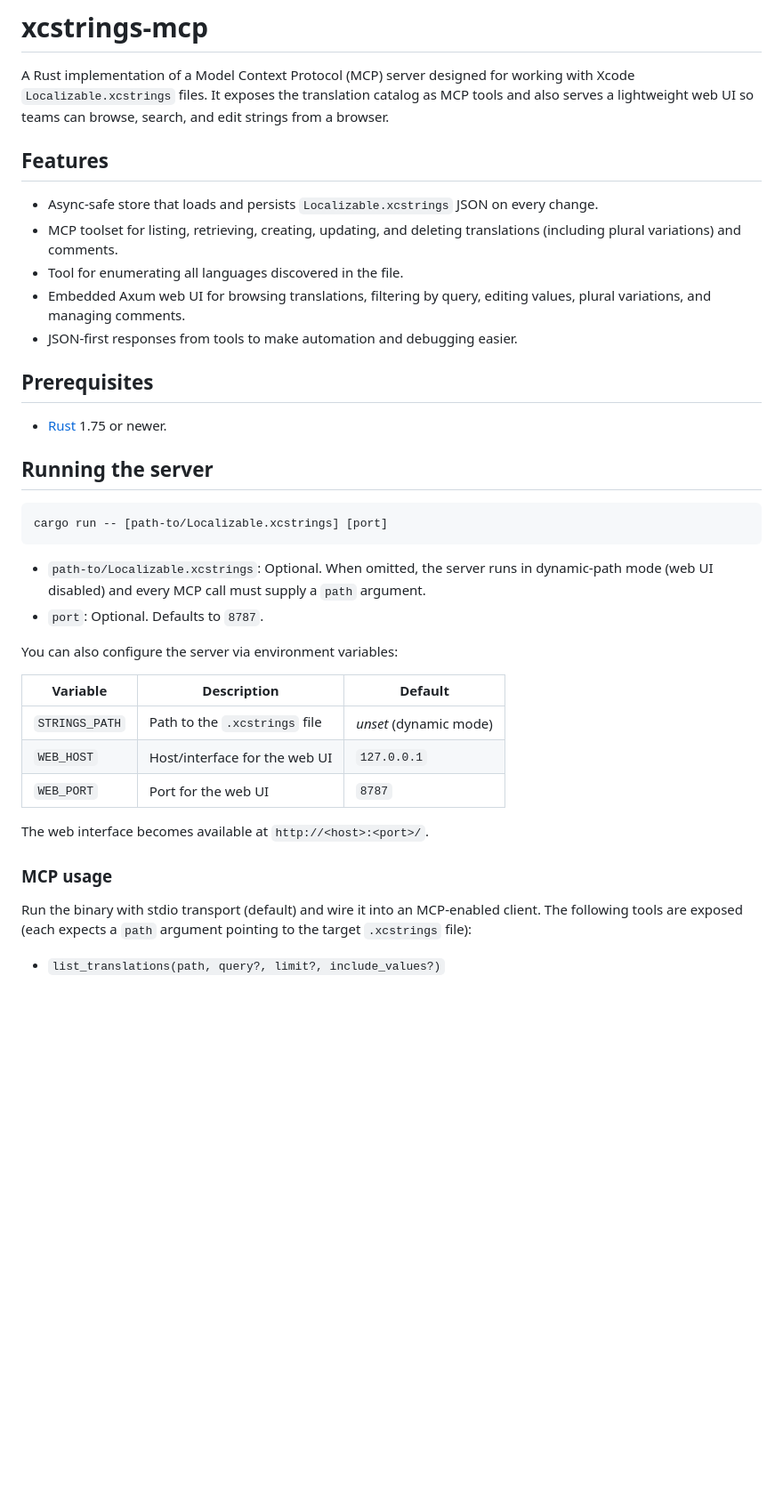
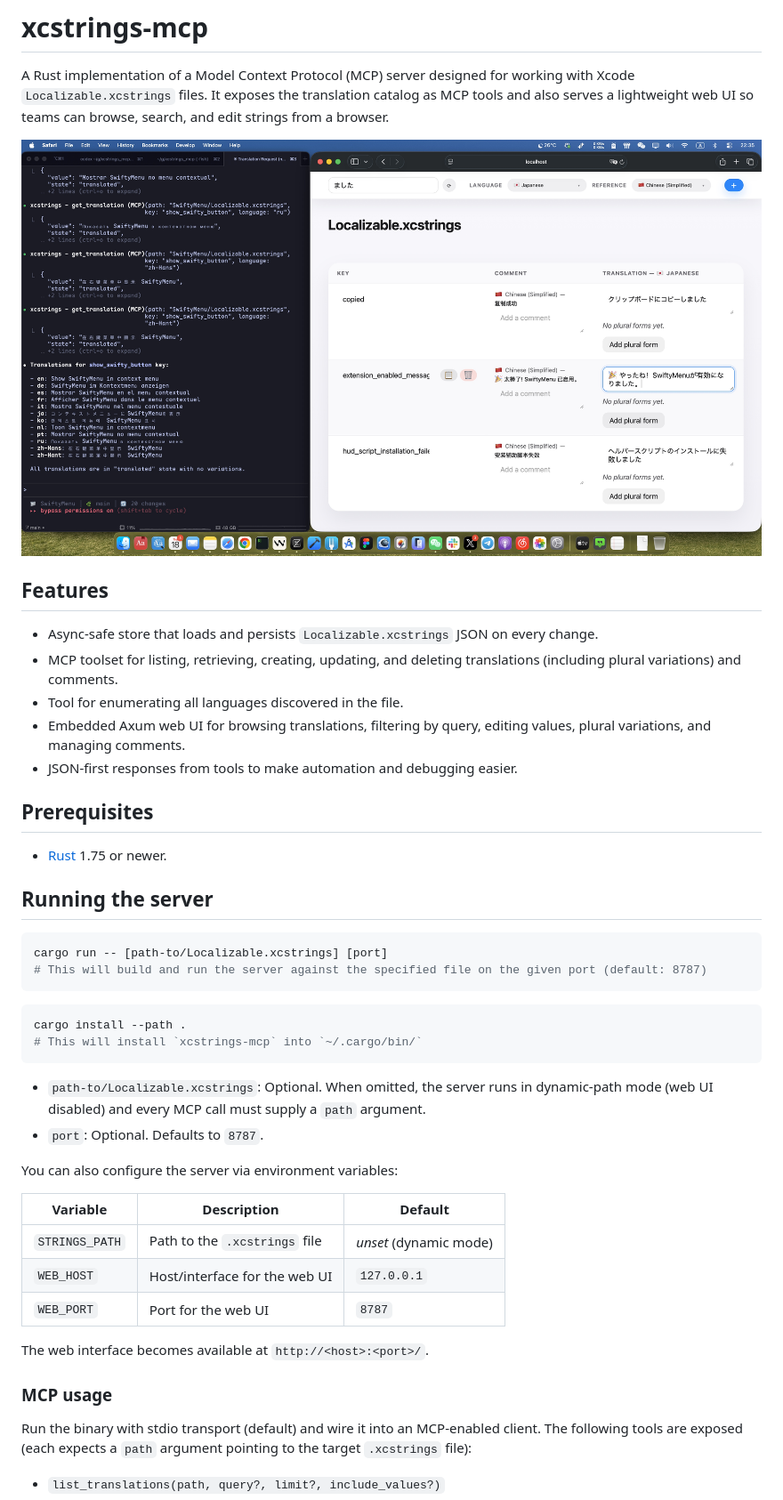
Before and after one commit to lexrus/xcstrings_mcp, a Markdown page: README.md, the part around the change printed below. Shown: that part at 89% size. Rendered like a GitHub page; pictures changed too: screenshots/screenshot_alpha.jpg (added); blank space fills up the shorter version.

````diff
--- a/README.md
+++ b/README.md
@@ -2,7 +2,10 @@
 
 A Rust implementation of a Model Context Protocol (MCP) server designed for working with Xcode `Localizable.xcstrings` files. It exposes the translation catalog as MCP tools and also serves a lightweight web UI so teams can browse, search, and edit strings from a browser.
 
+![screenshot_alpha](screenshots/screenshot_alpha.jpg)
+
 ## Features
+
 - Async-safe store that loads and persists `Localizable.xcstrings` JSON on every change.
 - MCP toolset for listing, retrieving, creating, updating, and deleting translations (including plural variations) and comments.
 - Tool for enumerating all languages discovered in the file.
@@ -10,26 +13,36 @@ A Rust implementation of a Model Context Protocol (MCP) server designed for work
 - JSON-first responses from tools to make automation and debugging easier.
 
 ## Prerequisites
+
 - [Rust](https://www.rust-lang.org/tools/install) 1.75 or newer.
 
 ## Running the server
+
 ```bash
 cargo run -- [path-to/Localizable.xcstrings] [port]
+# This will build and run the server against the specified file on the given port (default: 8787)
 ```
+
+```bash
+cargo install --path .
+# This will install `xcstrings-mcp` into `~/.cargo/bin/`
+```
+
 - `path-to/Localizable.xcstrings`: Optional. When omitted, the server runs in dynamic-path mode (web UI disabled) and every MCP call must supply a `path` argument.
 - `port`: Optional. Defaults to `8787`.
 
 You can also configure the server via environment variables:
 
-| Variable | Description | Default |
-| --- | --- | --- |
+| Variable       | Description                   | Default                |
+| -------------- | ----------------------------- | ---------------------- |
 | `STRINGS_PATH` | Path to the `.xcstrings` file | _unset_ (dynamic mode) |
-| `WEB_HOST` | Host/interface for the web UI | `127.0.0.1` |
-| `WEB_PORT` | Port for the web UI | `8787` |
+| `WEB_HOST`     | Host/interface for the web UI | `127.0.0.1`            |
+| `WEB_PORT`     | Port for the web UI           | `8787`                 |
 
 The web interface becomes available at `http://<host>:<port>/`.
 
 ### MCP usage
+
 Run the binary with stdio transport (default) and wire it into an MCP-enabled client. The following tools are exposed (each expects a `path` argument pointing to the target `.xcstrings` file):
 
 - `list_translations(path, query?, limit?, include_values?)`
````
Also changed, not shown: other parts of README.md (+8 -1 lines), AGENTS.md (added, +38 -0 lines), CLAUDE.md (added, +78 -0 lines), 7 other files.
